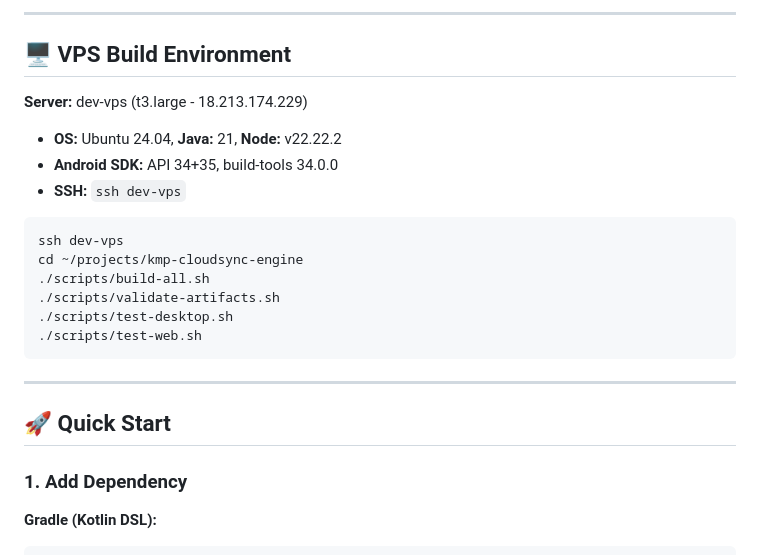
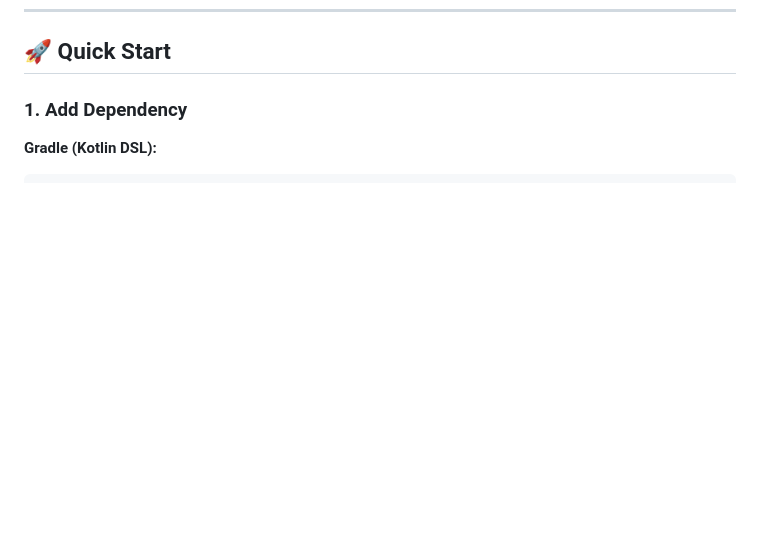
Before and after one commit to thehackerman777/kmp-cloudsync-engine, a Markdown page: README.md, the part around one of its changes. Rendered like a GitHub page; blank space fills up the shorter version.

Commit message:
Revert "docs: update README with build pipeline, samples, scripts and VPS workflow"
This reverts commit f1b9f2e5e88c145b7b20cf27e8768d81326023d3.

````diff
--- a/README.md
+++ b/README.md
@@ -198,23 +133,3 @@ node -e "const m = require(./engine/build/outputs/js/engine.js); const e = m.io.
----
-
-## 🖥️ VPS Build Environment
-
-**Server:** dev-vps (t3.large - 18.213.174.229)
-- **OS:** Ubuntu 24.04, **Java:** 21, **Node:** v22.22.2
-- **Android SDK:** API 34+35, build-tools 34.0.0
-- **SSH:** `ssh dev-vps`
-
-```bash
-ssh dev-vps
-cd ~/projects/kmp-cloudsync-engine
-./scripts/build-all.sh
-./scripts/validate-artifacts.sh
-./scripts/test-desktop.sh
-./scripts/test-web.sh
-```
-
----
-
 
 ## 🚀 Quick Start
 
````
Also changed, not shown: other parts of README.md (+0 -65 lines).
